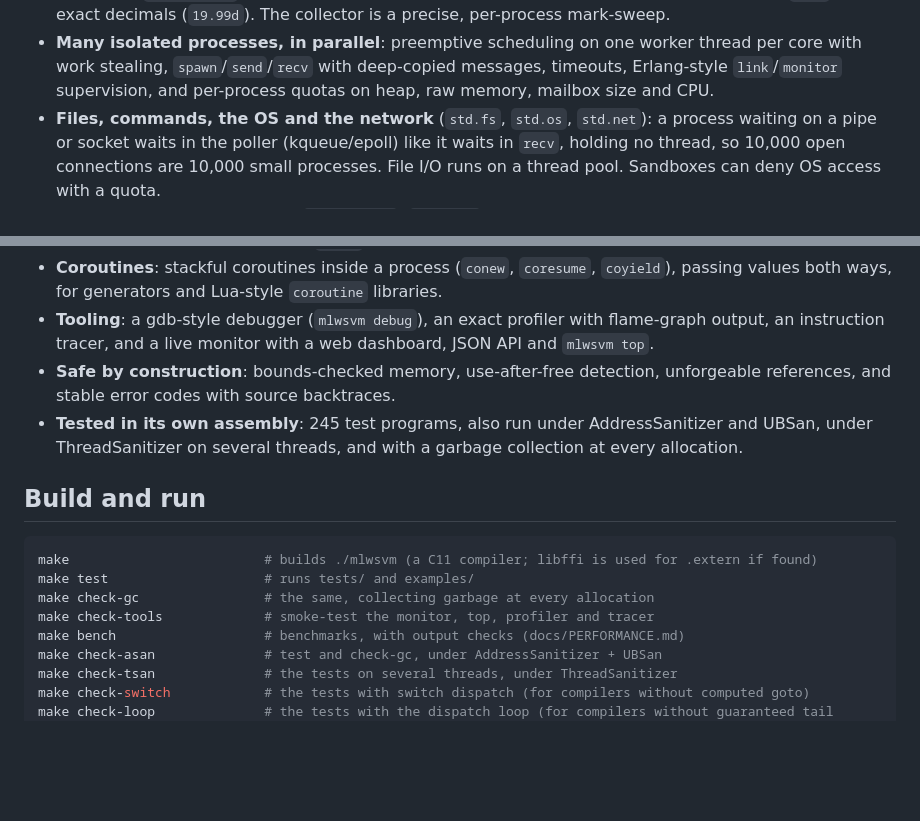
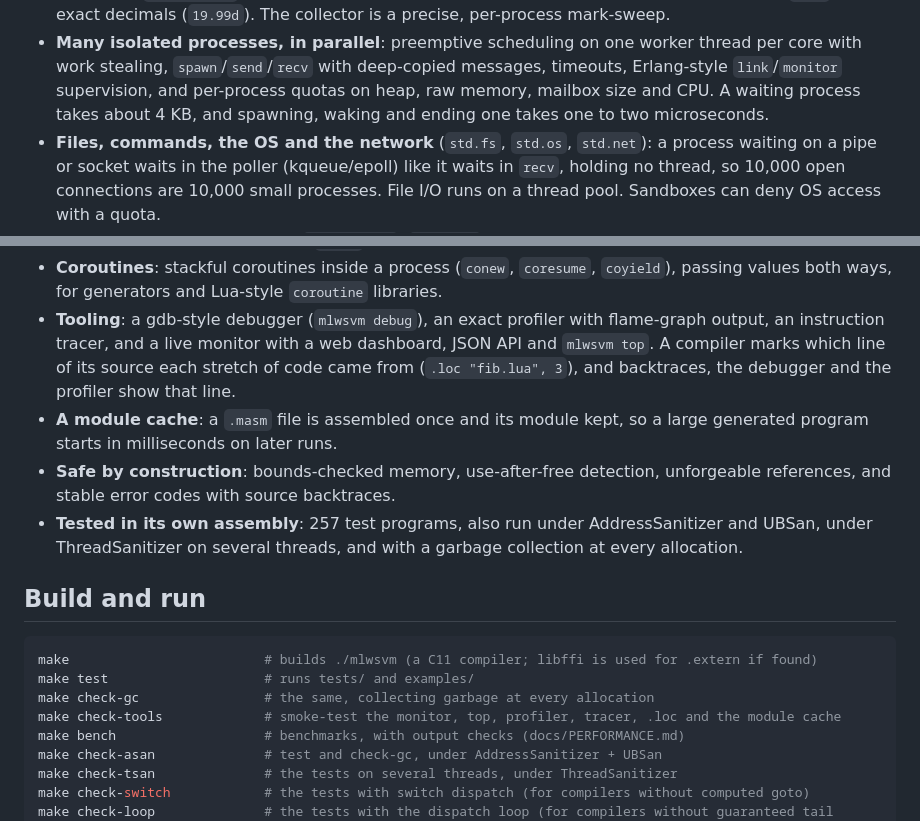
Before and after one commit to msharpe248/mlws-vm, a Markdown page: README.md, 2 parts joined by grey strips. Rendered like a GitHub page; blank space fills up the shorter version.

```diff
--- a/README.md
+++ b/README.md
@@ -53,7 +53,9 @@ base:
 * **Many isolated processes, in parallel**: preemptive scheduling on one worker
   thread per core with work stealing, `spawn`/`send`/`recv` with deep-copied
   messages, timeouts, Erlang-style `link`/`monitor` supervision, and per-process
-  quotas on heap, raw memory, mailbox size and CPU.
+  quotas on heap, raw memory, mailbox size and CPU. A waiting process takes
+  about 4 KB, and spawning, waking and ending one takes one to two
+  microseconds.
 * **Files, commands, the OS and the network** (`std.fs`, `std.os`, `std.net`): a
   process waiting on a pipe or socket waits in the poller (kqueue/epoll) like it
   waits in `recv`, holding no thread, so 10,000 open connections are 10,000 small
@@ -81,10 +83,14 @@ base:
   `coroutine` libraries.
 * **Tooling**: a gdb-style debugger (`mlwsvm debug`), an exact profiler with
   flame-graph output, an instruction tracer, and a live monitor with a web
-  dashboard, JSON API and `mlwsvm top`.
+  dashboard, JSON API and `mlwsvm top`. A compiler marks which line of its
+  source each stretch of code came from (`.loc "fib.lua", 3`), and backtraces,
+  the debugger and the profiler show that line.
+* **A module cache**: a `.masm` file is assembled once and its module kept, so a
+  large generated program starts in milliseconds on later runs.
 * **Safe by construction**: bounds-checked memory, use-after-free detection,
   unforgeable references, and stable error codes with source backtraces.
-* **Tested in its own assembly**: 245 test programs, also run under
+* **Tested in its own assembly**: 257 test programs, also run under
   AddressSanitizer and UBSan, under ThreadSanitizer on several threads, and with a
   garbage collection at every allocation.
 
@@ -94,7 +100,7 @@ base:
 make                         # builds ./mlwsvm (a C11 compiler; libffi is used for .extern if found)
 make test                    # runs tests/ and examples/
 make check-gc                # the same, collecting garbage at every allocation
-make check-tools             # smoke-test the monitor, top, profiler and tracer
+make check-tools             # smoke-test the monitor, top, profiler, tracer, .loc and the module cache
 make bench                   # benchmarks, with output checks (docs/PERFORMANCE.md)
 make check-asan              # test and check-gc, under AddressSanitizer + UBSan
 make check-tsan              # the tests on several threads, under ThreadSanitizer
```
Also changed, not shown: docs/PERFORMANCE.md (+15 -14 lines).
